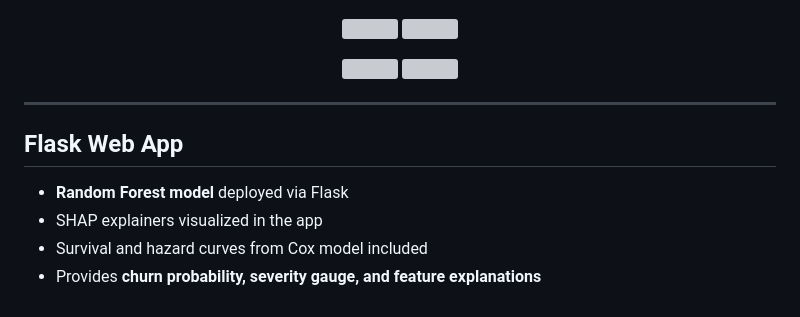
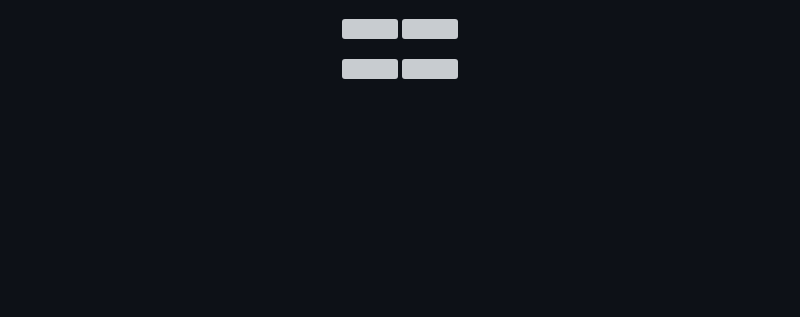
Before and after one commit to Sanulajr/Customer-Survival-Analysis-And-Churn-Prediction-Master, a Markdown page: README.md, the part around the change. GitHub-like rendering; blank space fills up the shorter version; grey boxes are pictures that could not be loaded.

```diff
--- a/README.md
+++ b/README.md
@@ -140,12 +140,3 @@ Using the **Cox proportional hazards model**, we quantify the impact of multiple
 <img src="https://github.com/Sanulajr/Customer-Survival-Analysis-And-Churn-Prediction-Master/blob/main/Images/pdp_monthly_charges.png" width="400">
 <img src="https://github.com/Sanulajr/Customer-Survival-Analysis-And-Churn-Prediction-Master/blob/main/Images/pdp_total_charges.png" width="400">
 </p>
-
----
-
-## Flask Web App
-
-* **Random Forest model** deployed via Flask
-* SHAP explainers visualized in the app
-* Survival and hazard curves from Cox model included
-* Provides **churn probability, severity gauge, and feature explanations**
```
